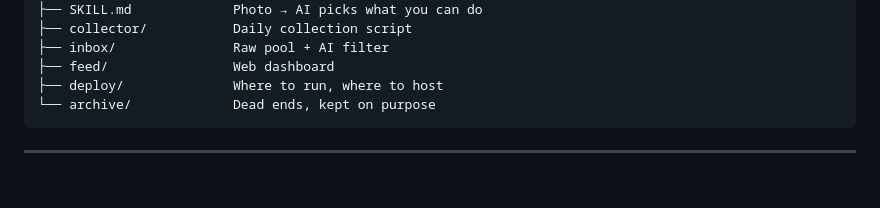
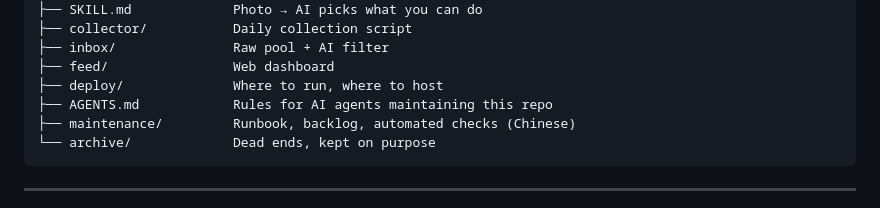
Before and after one commit to dongsheng123132/personal-science, a Markdown page: README.en.md, the part around the change. Rendered like a GitHub page; blank space fills up the shorter version.

Commit message:
docs: 仓库结构补充 AGENTS/maintenance 两行

````diff
--- a/README.en.md
+++ b/README.en.md
@@ -253,6 +253,8 @@ If something looks exciting but feels dangerous, don't do it. Open an issue firs
 ├── inbox/               Raw pool + AI filter
 ├── feed/                Web dashboard
 ├── deploy/              Where to run, where to host
+├── AGENTS.md            Rules for AI agents maintaining this repo
+├── maintenance/         Runbook, backlog, automated checks (Chinese)
 └── archive/             Dead ends, kept on purpose
 ```
 
````
Also changed, not shown: README.md (+2 -0 lines).
